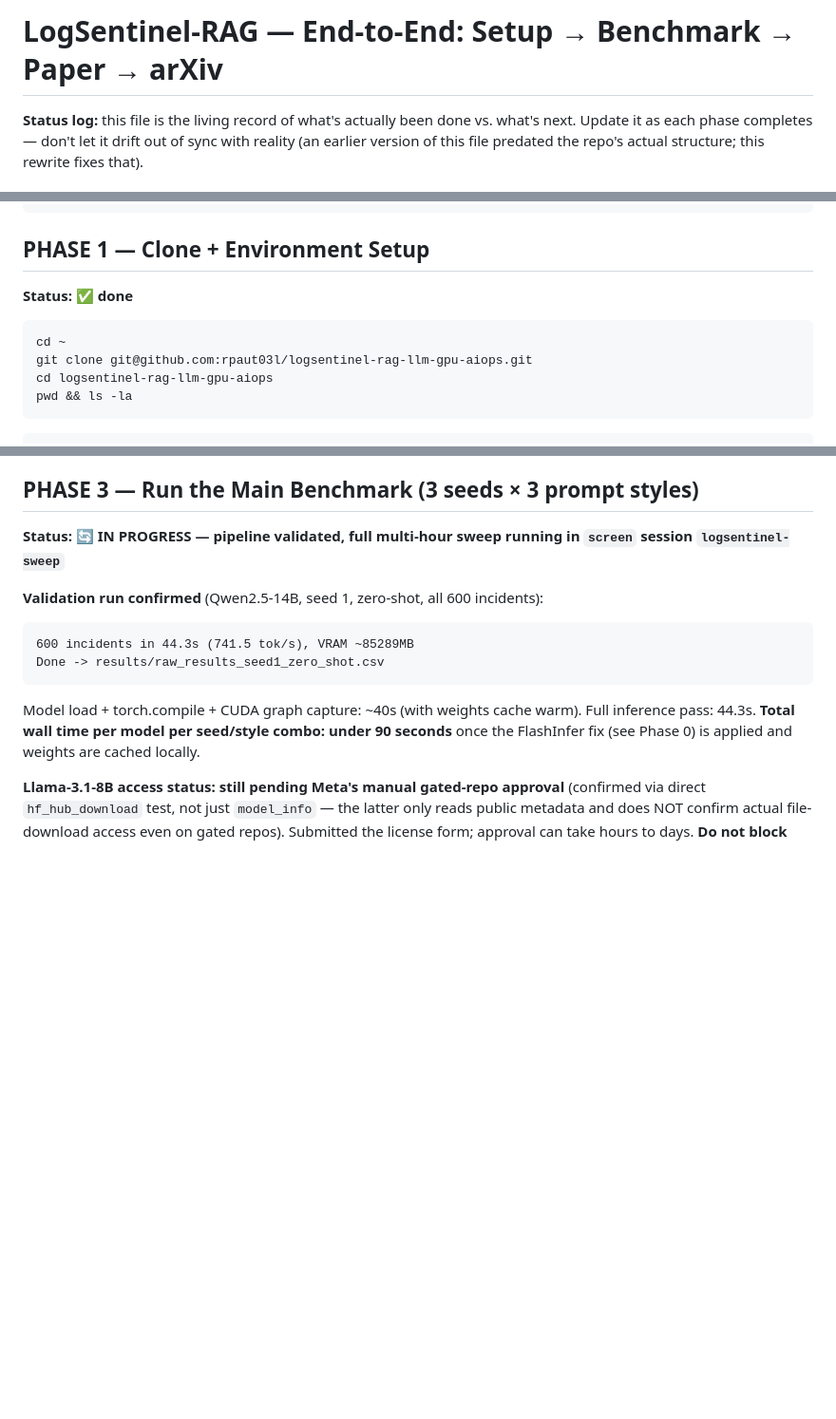
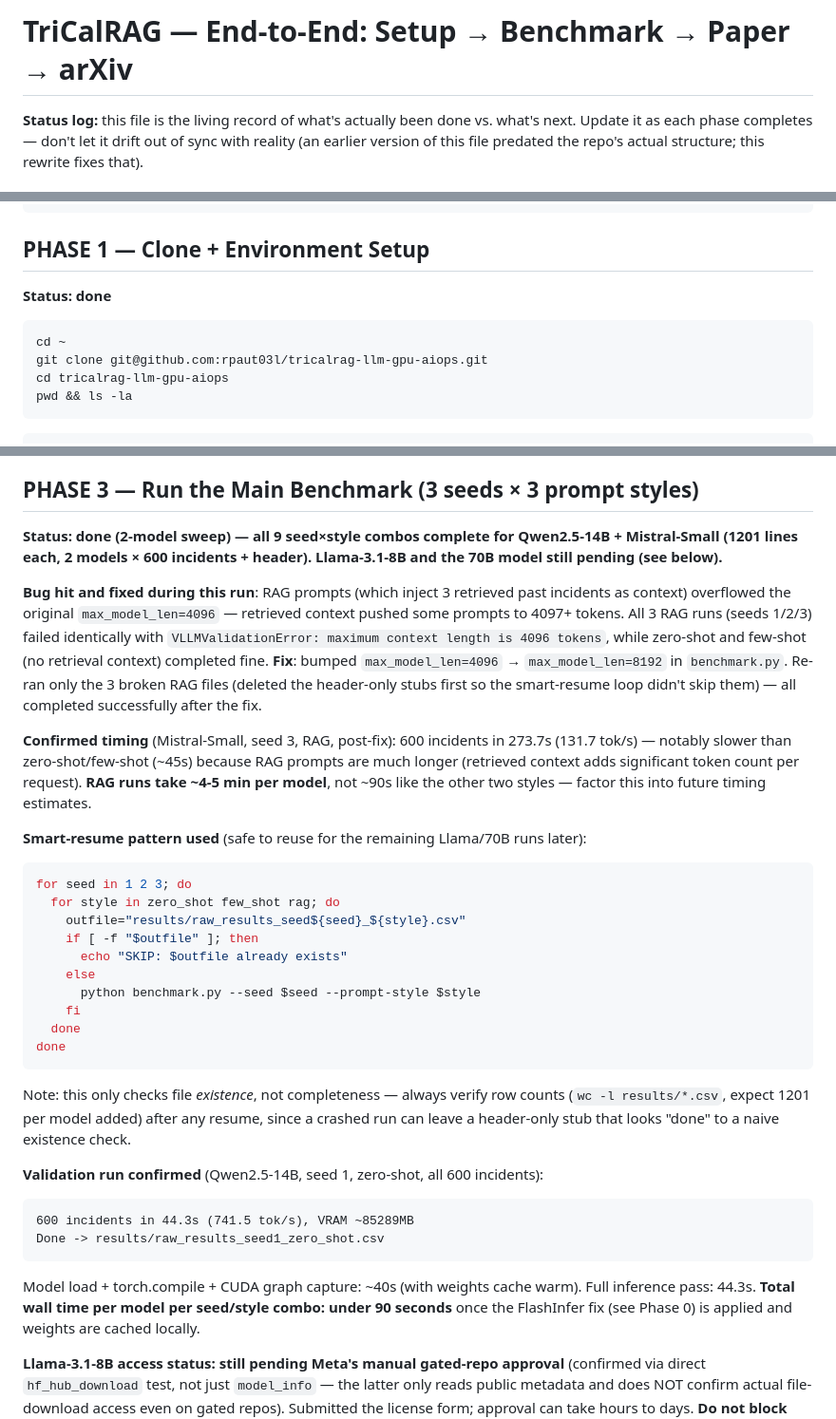
Before and after one commit to rpaut03l/tricalrag-llm-gpu-aiops, a Markdown page: end-to-end.md, 3 parts joined by grey strips. Shown at 95% size. GitHub-like rendering; blank space fills up the shorter version.

Commit message:
Rename to TriCalRAG, remove emoji/icon status markers for a plainer tone

````diff
--- a/end-to-end.md
+++ b/end-to-end.md
@@ -1,4 +1,4 @@
-# LogSentinel-RAG — End-to-End: Setup → Benchmark → Paper → arXiv
+# TriCalRAG — End-to-End: Setup → Benchmark → Paper → arXiv
 
 **Status log:** this file is the living record of what's actually been done vs. what's next. Update it as each phase completes — don't let it drift out of sync with reality (an earlier version of this file predated the repo's actual structure; this rewrite fixes that).
 
@@ -29,12 +29,12 @@ nvidia-smi --query-gpu=compute_cap --format=csv
 
 ## PHASE 1 — Clone + Environment Setup
 
-**Status: ✅ done**
+**Status: done**
 
 ```bash
 cd ~
-git clone git@github.com:rpaut03l/logsentinel-rag-llm-gpu-aiops.git
-cd logsentinel-rag-llm-gpu-aiops
+git clone git@github.com:rpaut03l/tricalrag-llm-gpu-aiops.git
+cd tricalrag-llm-gpu-aiops
 pwd && ls -la
 ```
 
@@ -125,7 +125,26 @@ Clean 150/dataset balanced split, no errors — BGL's real format matched the pa
 
 ## PHASE 3 — Run the Main Benchmark (3 seeds × 3 prompt styles)
 
-**Status: 🔄 IN PROGRESS — pipeline validated, full multi-hour sweep running in `screen` session `logsentinel-sweep`**
+**Status: done (2-model sweep) — all 9 seed×style combos complete for Qwen2.5-14B + Mistral-Small (1201 lines each, 2 models × 600 incidents + header). Llama-3.1-8B and the 70B model still pending (see below).**
+
+**Bug hit and fixed during this run**: RAG prompts (which inject 3 retrieved past incidents as context) overflowed the original `max_model_len=4096` — retrieved context pushed some prompts to 4097+ tokens. All 3 RAG runs (seeds 1/2/3) failed identically with `VLLMValidationError: maximum context length is 4096 tokens`, while zero-shot and few-shot (no retrieval context) completed fine. **Fix**: bumped `max_model_len=4096` → `max_model_len=8192` in `benchmark.py`. Re-ran only the 3 broken RAG files (deleted the header-only stubs first so the smart-resume loop didn't skip them) — all completed successfully after the fix.
+
+**Confirmed timing** (Mistral-Small, seed 3, RAG, post-fix): 600 incidents in 273.7s (131.7 tok/s) — notably slower than zero-shot/few-shot (~45s) because RAG prompts are much longer (retrieved context adds significant token count per request). **RAG runs take ~4-5 min per model**, not ~90s like the other two styles — factor this into future timing estimates.
+
+**Smart-resume pattern used** (safe to reuse for the remaining Llama/70B runs later):
+```bash
+for seed in 1 2 3; do
+  for style in zero_shot few_shot rag; do
+    outfile="results/raw_results_seed${seed}_${style}.csv"
+    if [ -f "$outfile" ]; then
+      echo "SKIP: $outfile already exists"
+    else
+      python benchmark.py --seed $seed --prompt-style $style
+    fi
+  done
+done
+```
+Note: this only checks file *existence*, not completeness — always verify row counts (`wc -l results/*.csv`, expect 1201 per model added) after any resume, since a crashed run can leave a header-only stub that looks "done" to a naive existence check.
 
 **Validation run confirmed** (Qwen2.5-14B, seed 1, zero-shot, all 600 incidents):
 ```
````
Also changed, not shown: other parts of end-to-end.md (+19 -19 lines).
